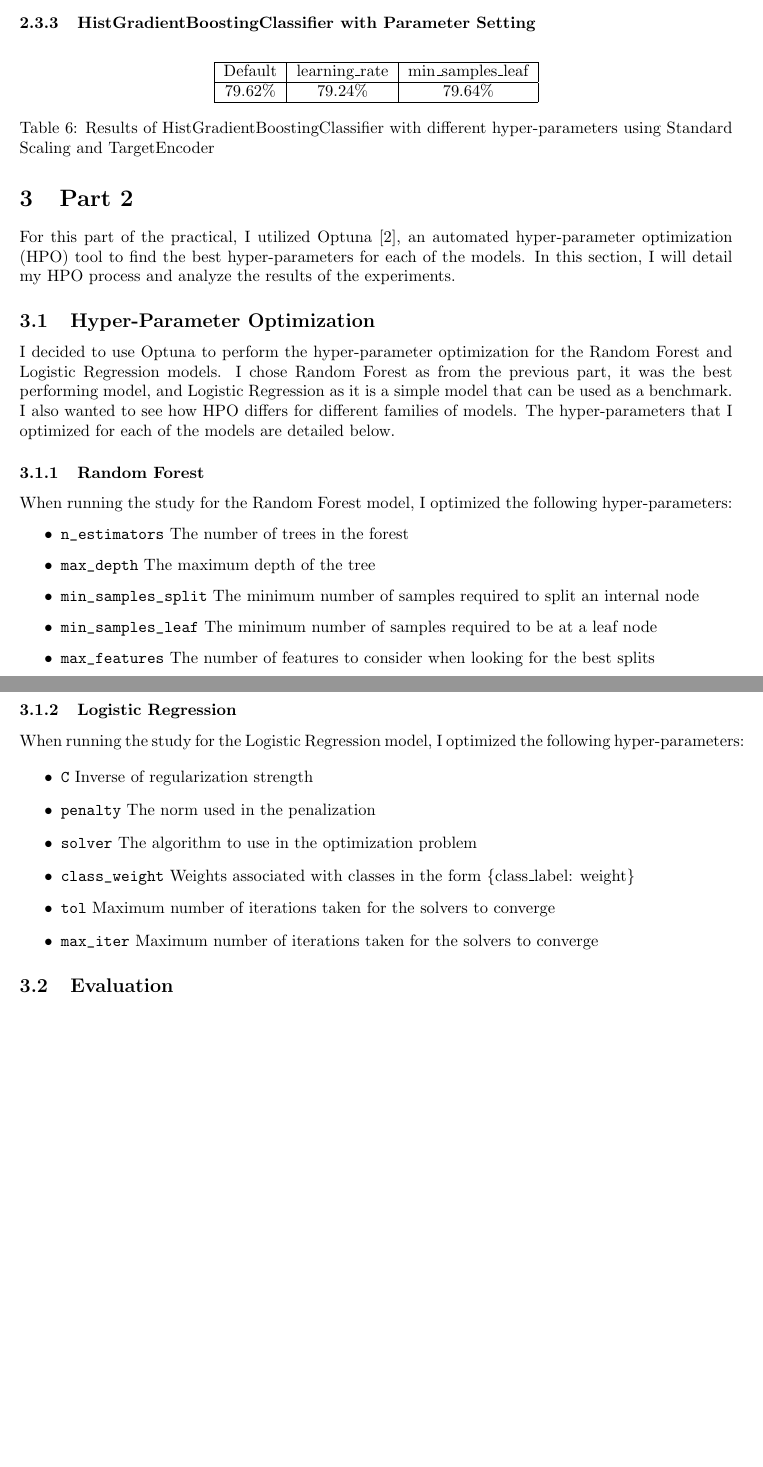
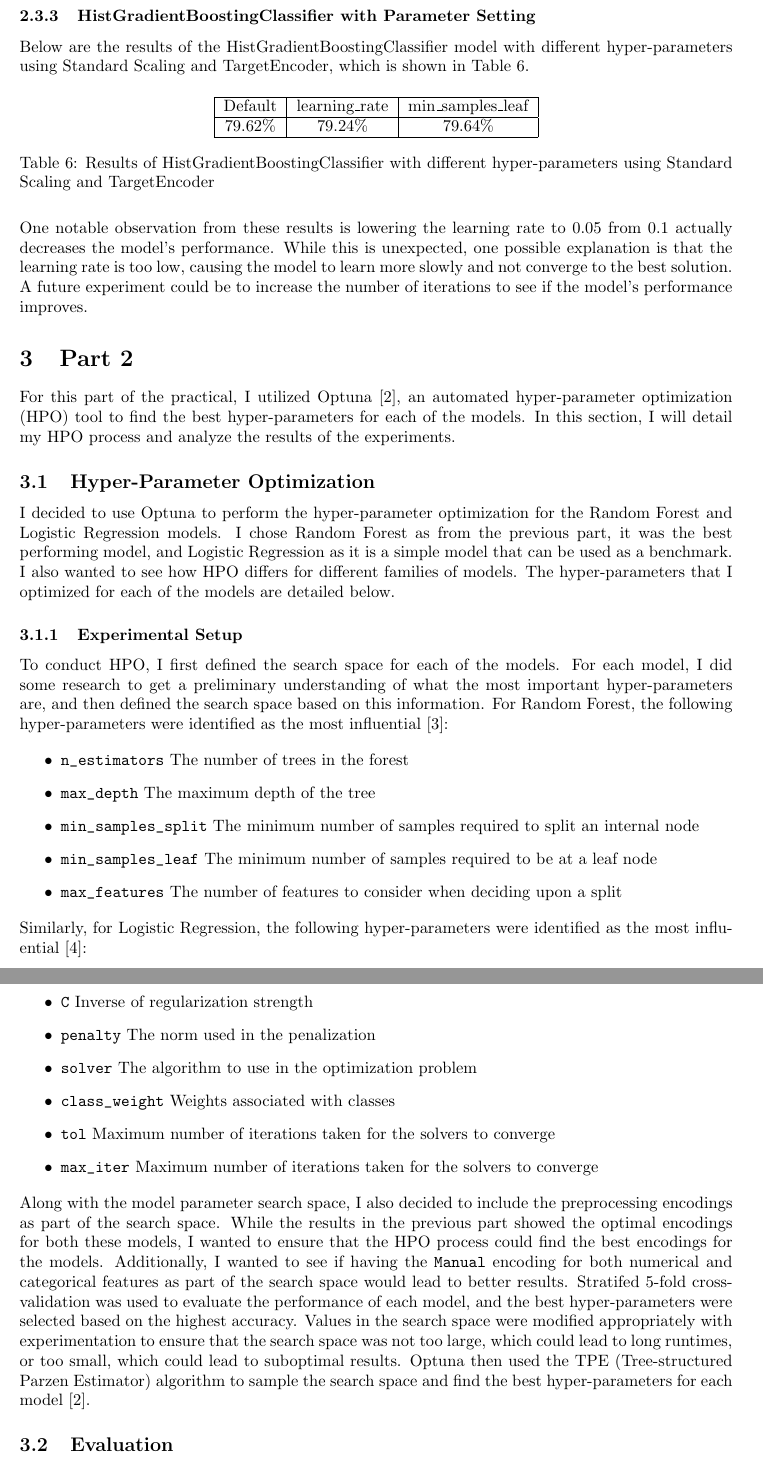
Before and after one commit to nsengupta5/Pump-It-Up-Challenge, a LaTeX document (Report/CS5011_P2.tex): two parts of pages 9 and 10 of 12, joined at a grey line, cut so that both start at the same text, the shorter picture padded with empty space. Compiled offline with pdfLaTeX.

Commit message:
Almost done

```diff
--- a/Report/CS5011_P2.tex
+++ b/Report/CS5011_P2.tex
@@ -241,6 +241,8 @@ Default & n\_esimators & max\_depth & max\_features \\ \hline
 
 \subsubsection{HistGradientBoostingClassifier with Parameter Setting}
 
+Below are the results of the HistGradientBoostingClassifier model with different hyper-parameters using Standard Scaling and TargetEncoder, which is shown in Table 6.
+
 \begin{table}[H]
   \centering
   \begin{tabular}{|c|c|c|}
@@ -251,6 +253,8 @@ Default & n\_esimators & max\_depth & max\_features \\ \hline
   \caption{Results of HistGradientBoostingClassifier with different hyper-parameters using Standard Scaling and TargetEncoder}
 \end{table}
 
+\noindent One notable observation from these results is lowering the learning rate to 0.05 from 0.1 actually decreases the model's performance. While this is unexpected, one possible explanation is that the learning rate is too low, causing the model to learn more slowly and not converge to the best solution. A future experiment could be to increase the number of iterations to see if the model's performance improves.
+
 \section{Part 2}
 % Analyse the results of your experiments based on the provided training set (via cross-
 % validation mechanism). Summarise the key insights and findings of your analysis.
@@ -260,34 +264,31 @@ For this part of the practical, I utilized Optuna \cite{optuna_2019}, an automat
 \subsection{Hyper-Parameter Optimization}
 I decided to use Optuna to perform the hyper-parameter optimization for the Random Forest and Logistic Regression models. I chose Random Forest as from the previous part, it was the best performing model, and Logistic Regression as it is a simple model that can be used as a benchmark. I also wanted to see how HPO differs for different families of models. The hyper-parameters that I optimized for each of the models are detailed below.
 
-% TODO REDO
-\subsubsection{Random Forest}
-When running the study for the Random Forest model, I optimized the following hyper-parameters:
+\subsubsection{Experimental Setup}
+To conduct HPO, I first defined the search space for each of the models. For each model, I did some research to get a preliminary understanding of what the most important hyper-parameters are, and then defined the search space based on this information. For Random Forest, the following hyper-parameters were identified as the most influential \cite{Thorn_2021}:
 
 \begin{itemize}
   \item \codeword{n_estimators} The number of trees in the forest
   \item \codeword{max_depth} The maximum depth of the tree
-  \item \codeword{min_samples_split} The minimum number of samples required to split an internal node
+  \item \codeword{min_samples_split}  The minimum number of samples required to split an internal node
   \item \codeword{min_samples_leaf} The minimum number of samples required to be at a leaf node
-  \item \codeword{max_features} The number of features to consider when looking for the best splits
+  \item \codeword{max_features} The number of features to consider when deciding upon a split
 \end{itemize}
 
-% TODO REDO
-\subsubsection{Logistic Regression}
-When running the study for the Logistic Regression model, I optimized the following hyper-parameters:
+\noindent Similarly, for Logistic Regression, the following hyper-parameters were identified as the most influential \cite{Brownlee_2020}:
 
 \begin{itemize}
   \item \codeword{C} Inverse of regularization strength
   \item \codeword{penalty} The norm used in the penalization
   \item \codeword{solver} The algorithm to use in the optimization problem
-  \item \codeword{class_weight} Weights associated with classes in the form \{class\_label: weight\}
+  \item \codeword{class_weight} Weights associated with classes
   \item \codeword{tol} Maximum number of iterations taken for the solvers to converge
   \item \codeword{max_iter} Maximum number of iterations taken for the solvers to converge
 \end{itemize}
 
+\noindent Along with the model parameter search space, I also decided to include the preprocessing encodings as part of the search space. While the results in the previous part showed the optimal encodings for both these models, I wanted to ensure that the HPO process could find the best encodings for the models. Additionally, I wanted to see if having the \codeword{Manual} encoding for both numerical and categorical features as part of the search space would lead to better results. Stratifed 5-fold cross-validation was used to evaluate the performance of each model, and the best hyper-parameters were selected based on the highest accuracy. Values in the search space were modified appropriately with experimentation to ensure that the search space was not too large, which could lead to long runtimes, or too small, which could lead to suboptimal results. Optuna then used the TPE (Tree-structured Parzen Estimator) algorithm to sample the search space and find the best hyper-parameters for each model \cite{optuna_2019}.
+
 \subsection{Evaluation}
-
-
 
 \subsubsection{Random Forest}
 When running the trials, I found that the most important hyper-parameters for the Random Forest model were \codeword{cat_encoder}, \codeword{max_depth}, and \codeword{max_features}. These parameters were the most influential in determining the performance of the model.
```
Also changed, not shown: Report/bibliography.bib (+4 -0 lines), Report/CS5011_P2.bbl, Report/CS5011_P2.pdf, Report/CS5011_P2.tex (2 more changed lines), 8 other files.
